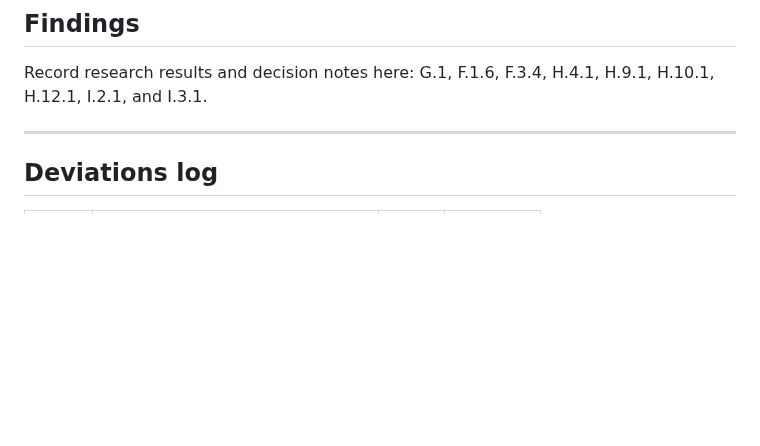
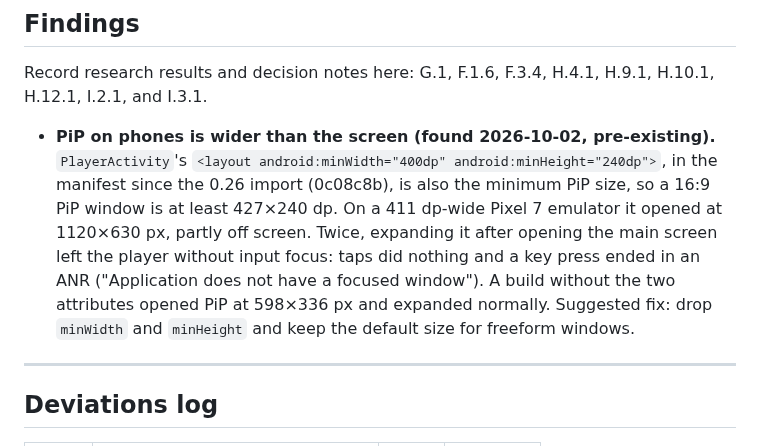
Before and after one commit to Ju-Long/Edendale, a Markdown page: ENHANCEMENT.md, the part around one of its changes. Drawn GitHub-style; blank space fills up the shorter version.

Commit message:
Android 27.0: Emulator test results and the phone PiP finding
- The Handoff log records the first device run (Android 15 emulator,
  Pixel 7 profile, build fd6c2e9): the B.1, B.2, C.2 and C.5 checks that
  ran, the ones that couldn't, and a correction to the B.2 review note.
  A language choice already carried over within a session through the
  player's preferred language; the restore fix matters for choices the
  player doesn't carry, such as a video track chosen by size.
- Findings records a pre-existing PiP problem: the player's manifest
  minimum size (400×240 dp) is also the minimum PiP size, so PiP on a
  phone is wider than the screen, and on the emulator expanding it could
  leave the player without input focus.

Co-Authored-By: Claude Opus 5.5 <noreply@anthropic.com>

```diff
--- a/ENHANCEMENT.md
+++ b/ENHANCEMENT.md
@@ -1789,6 +1789,17 @@ When a phase is reported done, the reviewer checks:
 Record research results and decision notes here: G.1, F.1.6, F.3.4, H.4.1,
 H.9.1, H.10.1, H.12.1, I.2.1, and I.3.1.
 
+- **PiP on phones is wider than the screen (found 2026-10-02, pre-existing).**
+  `PlayerActivity`'s `<layout android:minWidth="400dp" android:minHeight="240dp">`,
+  in the manifest since the 0.26 import (0c08c8b), is also the minimum PiP size,
+  so a 16:9 PiP window is at least 427×240 dp. On a 411 dp-wide Pixel 7 emulator
+  it opened at 1120×630 px, partly off screen. Twice, expanding it after opening
+  the main screen left the player without input focus: taps did nothing and a
+  key press ended in an ANR ("Application does not have a focused window"). A
+  build without the two attributes opened PiP at 598×336 px and expanded
+  normally. Suggested fix: drop `minWidth` and `minHeight` and keep the default
+  size for freeform windows.
+
 ---
 
 ## Deviations log
```
Also changed, not shown: other parts of ENHANCEMENT.md (+1 -0 lines).
